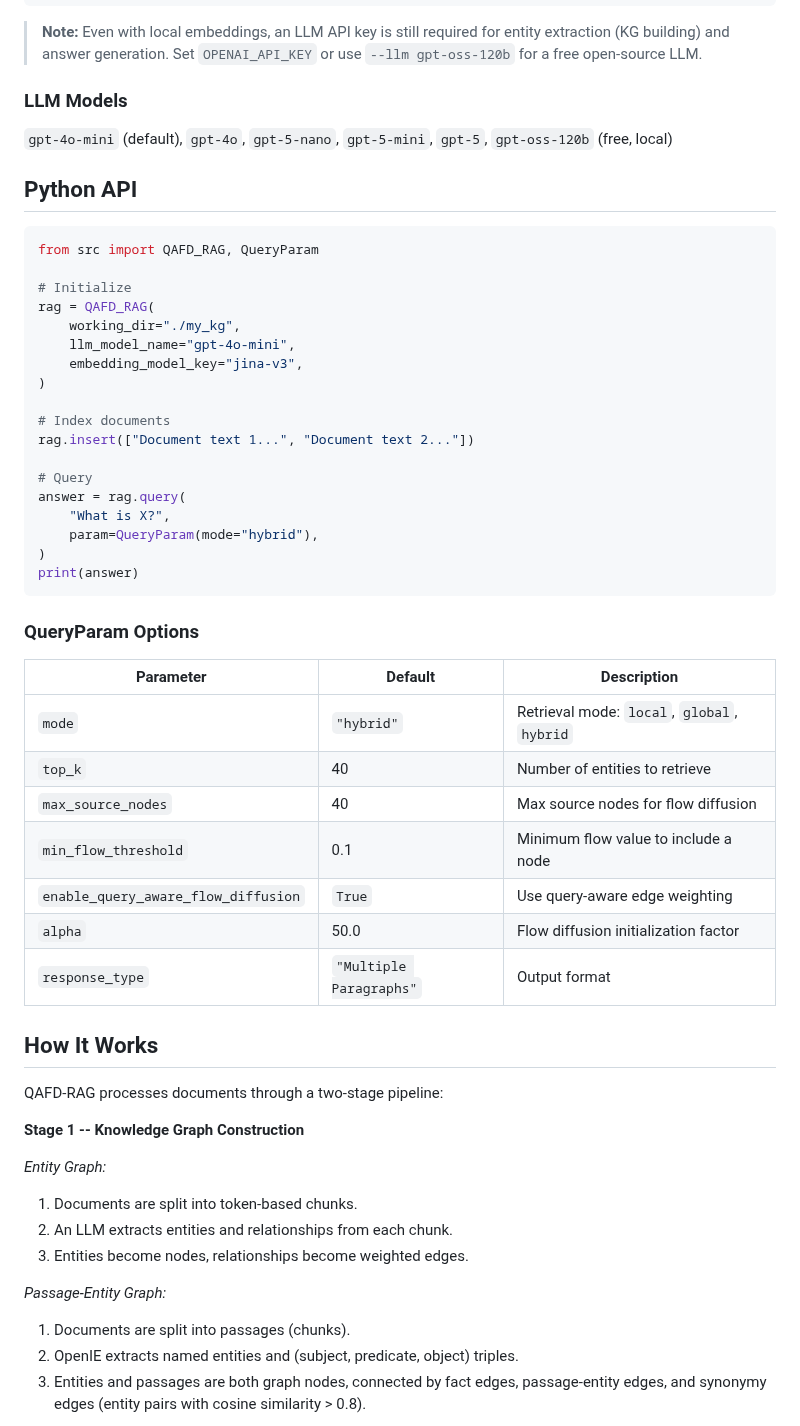
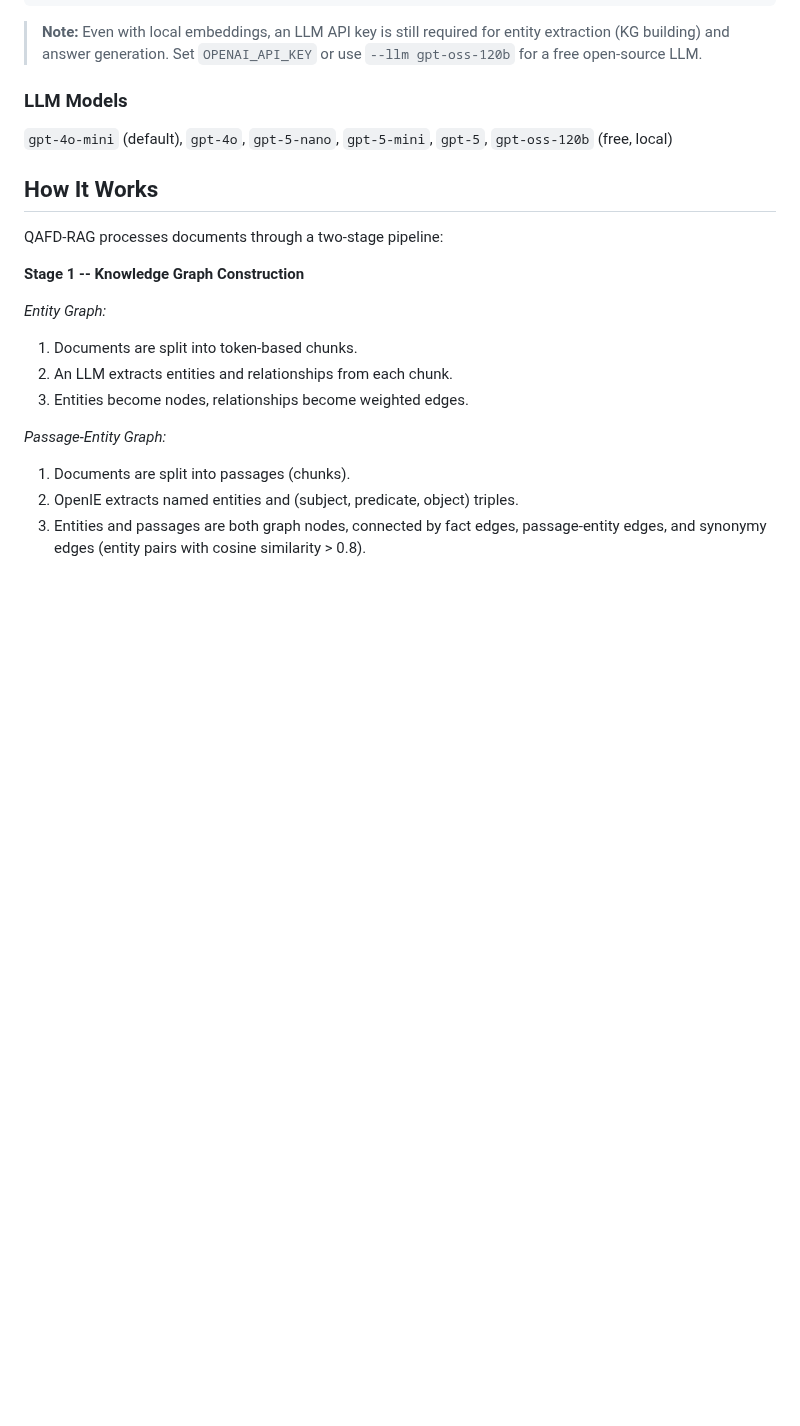
Before and after one commit to Tarzanagh/QAFD-RAG, a Markdown page: README.md, the part around the change. Rendered like a GitHub page; blank space fills up the shorter version.

Commit message:
Remove Python API section from README

````diff
--- a/README.md
+++ b/README.md
@@ -272,40 +272,6 @@ Local embeddings (`jina-v3`, `gritlm`, `nvidia-nv-embed-v2`) run on your GPU and
 
 `gpt-4o-mini` (default), `gpt-4o`, `gpt-5-nano`, `gpt-5-mini`, `gpt-5`, `gpt-oss-120b` (free, local)
 
-## Python API
-
-```python
-from src import QAFD_RAG, QueryParam
-
-# Initialize
-rag = QAFD_RAG(
-    working_dir="./my_kg",
-    llm_model_name="gpt-4o-mini",
-    embedding_model_key="jina-v3",
-)
-
-# Index documents
-rag.insert(["Document text 1...", "Document text 2..."])
-
-# Query
-answer = rag.query(
-    "What is X?",
-    param=QueryParam(mode="hybrid"),
-)
-print(answer)
-```
-
-### QueryParam Options
-
-| Parameter | Default | Description |
-|-----------|---------|-------------|
-| `mode` | `"hybrid"` | Retrieval mode: `local`, `global`, `hybrid` |
-| `top_k` | 40 | Number of entities to retrieve |
-| `max_source_nodes` | 40 | Max source nodes for flow diffusion |
-| `min_flow_threshold` | 0.1 | Minimum flow value to include a node |
-| `enable_query_aware_flow_diffusion` | `True` | Use query-aware edge weighting |
-| `alpha` | 50.0 | Flow diffusion initialization factor |
-| `response_type` | `"Multiple Paragraphs"` | Output format |
 
 ## How It Works
 
````
